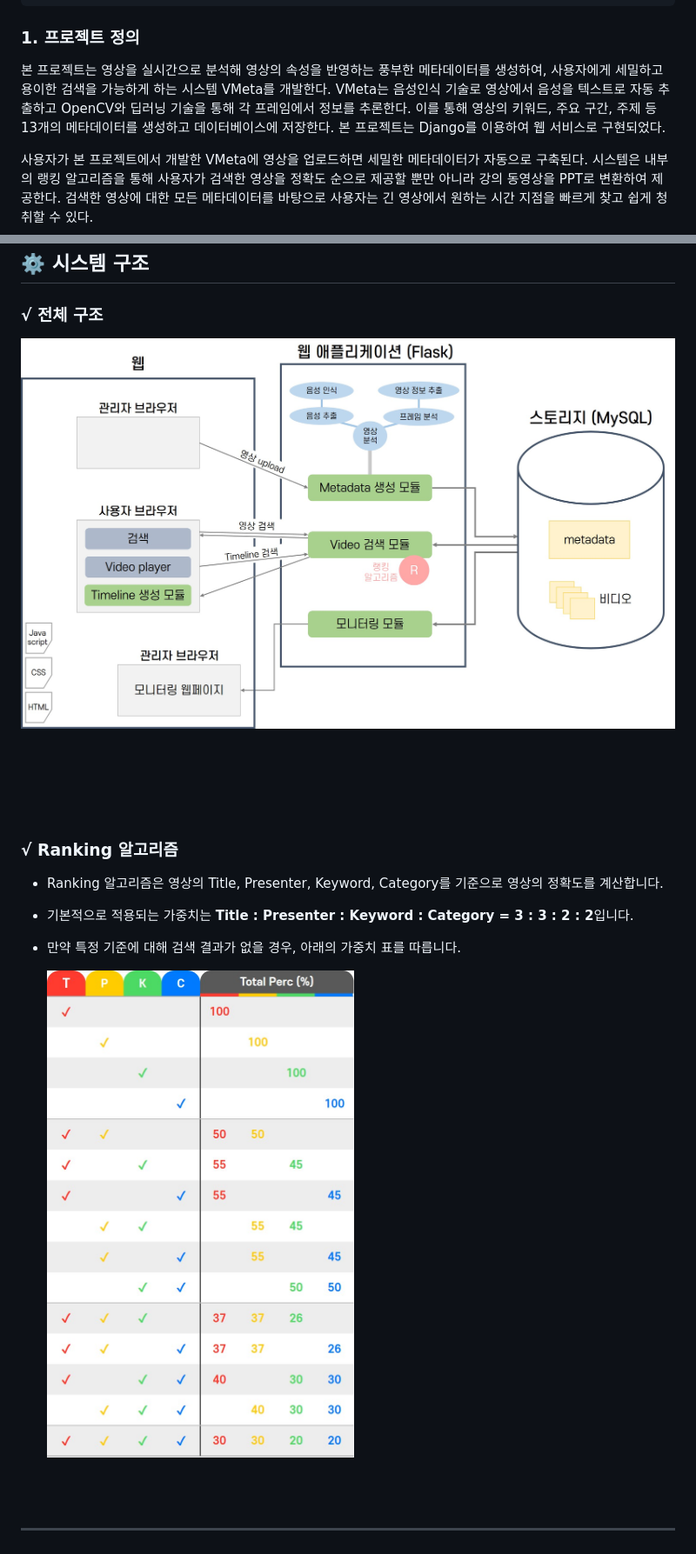
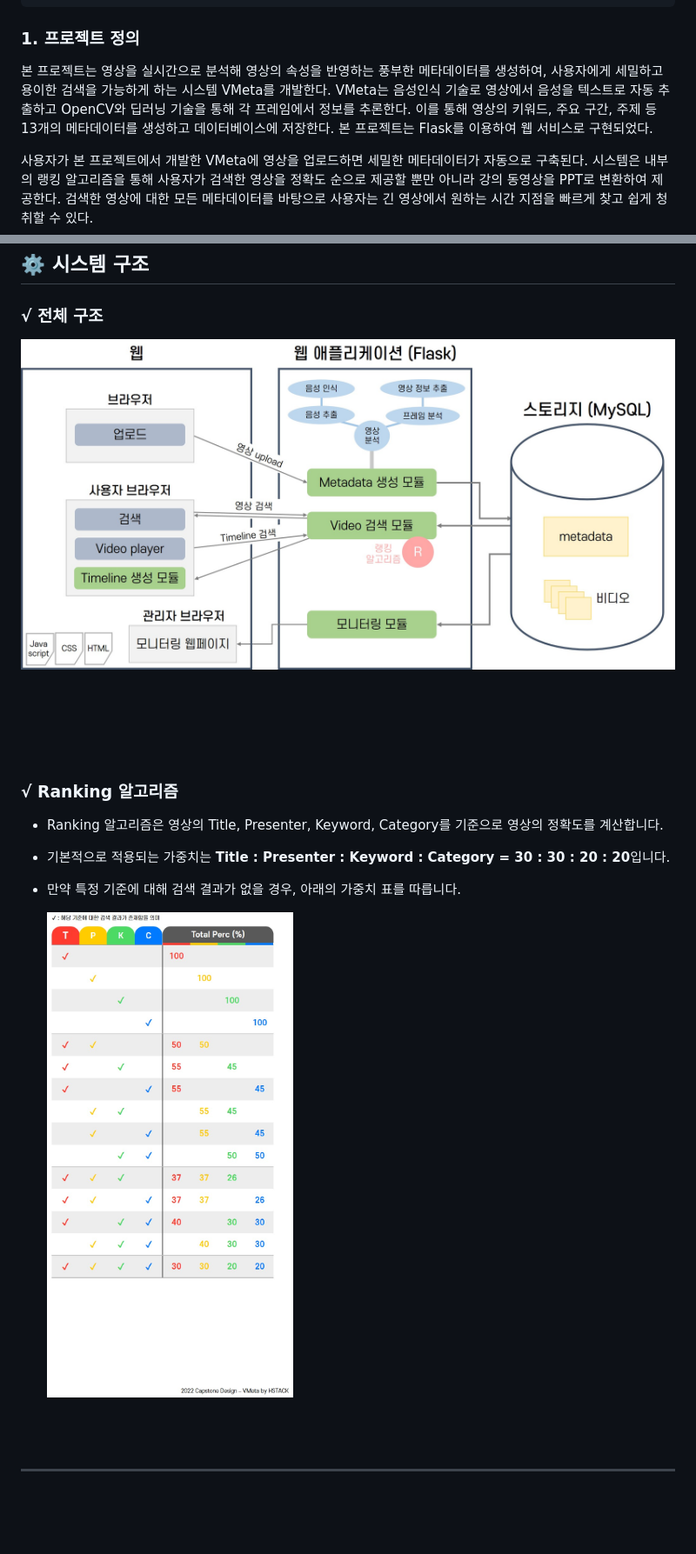
Before and after one commit to HSTACK-2022/VideoMetaSystem, a Markdown page: README.md, 2 parts joined by grey strips. Shown: that part at 87% size. Rendered like a GitHub page; pictures changed too: report/img/flaskArch.jpg, report/img/rankingWeightTable_Flask.jpg; blank space fills up the shorter version.

```diff
--- a/README.md
+++ b/README.md
@@ -45,7 +45,7 @@ Video Meta System (이하 VMeta)는 영상의 메타데이터를 자동으로
 
 ### 1. 프로젝트 정의
 
-  본 프로젝트는 영상을 실시간으로 분석해 영상의 속성을 반영하는 풍부한 메타데이터를 생성하여, 사용자에게 세밀하고 용이한 검색을 가능하게 하는 시스템 VMeta를 개발한다. VMeta는 음성인식 기술로 영상에서 음성을 텍스트로 자동 추출하고 OpenCV와 딥러닝 기술을 통해 각 프레임에서 정보를 추론한다. 이를 통해 영상의 키워드, 주요 구간, 주제 등 13개의 메타데이터를 생성하고 데이터베이스에 저장한다. 본 프로젝트는 Django를 이용하여 웹 서비스로 구현되었다.
+  본 프로젝트는 영상을 실시간으로 분석해 영상의 속성을 반영하는 풍부한 메타데이터를 생성하여, 사용자에게 세밀하고 용이한 검색을 가능하게 하는 시스템 VMeta를 개발한다. VMeta는 음성인식 기술로 영상에서 음성을 텍스트로 자동 추출하고 OpenCV와 딥러닝 기술을 통해 각 프레임에서 정보를 추론한다. 이를 통해 영상의 키워드, 주요 구간, 주제 등 13개의 메타데이터를 생성하고 데이터베이스에 저장한다. 본 프로젝트는 Flask를 이용하여 웹 서비스로 구현되었다.
 
   사용자가 본 프로젝트에서 개발한 VMeta에 영상을 업로드하면 세밀한 메타데이터가 자동으로 구축된다. 시스템은 내부의 랭킹 알고리즘을 통해 사용자가 검색한 영상을 정확도 순으로 제공할 뿐만 아니라 강의 동영상을 PPT로 변환하여 제공한다. 검색한 영상에 대한 모든 메타데이터를 바탕으로 사용자는 긴 영상에서 원하는 시간 지점을 빠르게 찾고 쉽게 청취할 수 있다.
 
@@ -95,7 +95,7 @@ Video Meta System (이하 VMeta)는 영상의 메타데이터를 자동으로
 ### √ Ranking 알고리즘
 
 - Ranking 알고리즘은 영상의 Title, Presenter, Keyword, Category를 기준으로 영상의 정확도를 계산합니다.
-- 기본적으로 적용되는 가중치는 <b>Title : Presenter : Keyword : Category = 3 : 3 : 2 : 2</b>입니다.
+- 기본적으로 적용되는 가중치는 <b>Title : Presenter : Keyword : Category = 30 : 30 : 20 : 20</b>입니다.
 - 만약 특정 기준에 대해 검색 결과가 없을 경우, 아래의 가중치 표를 따릅니다.
 
    <img src=./report/img/rankingWeightTable_Flask.jpg alt="rankingAlgo" width = "500" />
```
Also changed, not shown: other parts of README.md (+1 -1 lines).
